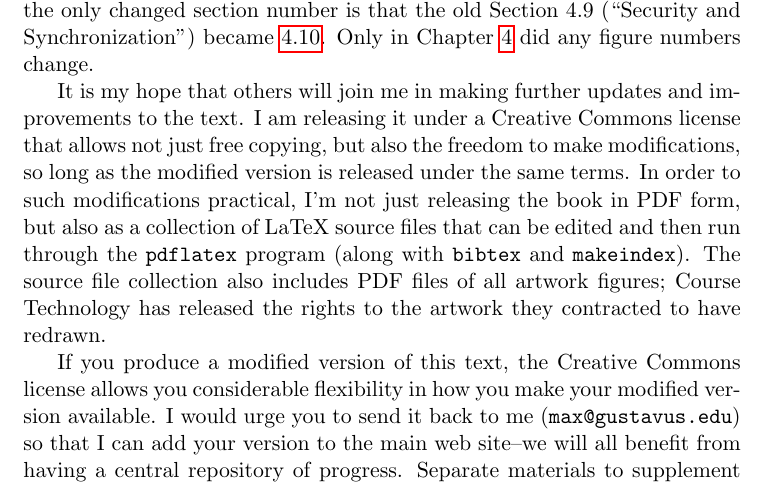
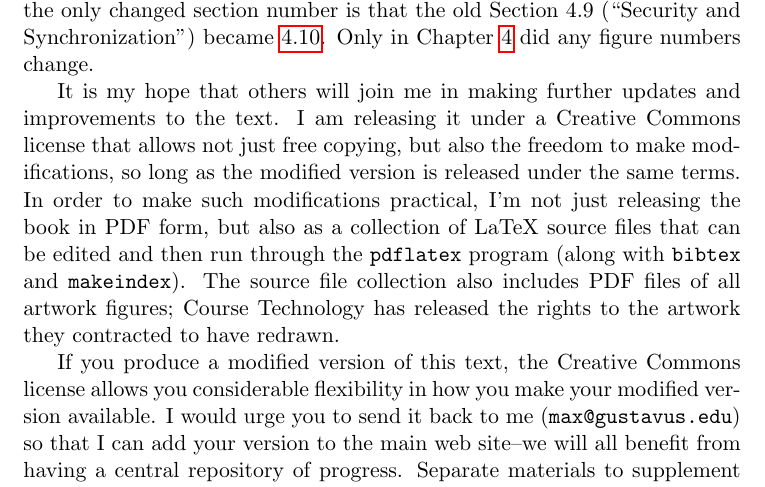
Before and after one commit to Max-Hailperin/Operating-Systems-and-Middleware--Supporting-Controlled-Interaction, a LaTeX thesis (os-book.tex, which reads preface.tex): part of page 18 of 400, cut so that both start at the same text. Compiled offline with pdfLaTeX.

Commit message:
fixes #20

```diff
--- a/preface.tex
+++ b/preface.tex
@@ -315,7 +315,7 @@ the first edition; rather than being a thorough update, it is aimed at three nar
 
 In focusing on these limited goals, a key objective was to maintain as much compatibility with the first edition as possible.  Although page numbering changed, most other numbers stayed the same.  All new exercises and projects were added to the end of the corresponding lists for that reason.  The only newly added section, \ref{nonblocking-synchronization-section}, is near the end of its chapter; thus, the only changed section number is that the old Section~4.9 (``Security and Synchronization'') became \ref{synchronization-and-security-section}.  Only in Chapter \ref{synchronization-chapter} did any figure numbers change.
 
-It is my hope that others will join me in making further updates and improvements to the text.  I am releasing it under a Creative Commons license that allows not just free copying, but also the freedom to make modifications, so long as the modified version is released under the same terms.  In order to such modifications practical, I'm not just releasing the book in PDF form, but also as a collection of LaTeX source files that can be edited and then run through the \texttt{pdflatex} program (along with \texttt{bibtex} and \texttt{makeindex}).  The source file collection also includes PDF files of all artwork figures; Course Technology has released the rights to the artwork they contracted to have redrawn.
+It is my hope that others will join me in making further updates and improvements to the text.  I am releasing it under a Creative Commons license that allows not just free copying, but also the freedom to make modifications, so long as the modified version is released under the same terms.  In order to make such modifications practical, I'm not just releasing the book in PDF form, but also as a collection of LaTeX source files that can be edited and then run through the \texttt{pdflatex} program (along with \texttt{bibtex} and \texttt{makeindex}).  The source file collection also includes PDF files of all artwork figures; Course Technology has released the rights to the artwork they contracted to have redrawn.
 
 If you produce a modified version of this text, the Creative Commons license allows you considerable flexibility in how you make your modified version available.  I would urge you to send it back to me (\verb|max@gustavus.edu|) so that I can add your version to the main web site--we will all benefit from having a central repository of progress.  Separate materials to supplement the text would also be welcome.  One category that occurs to me is animations or screencasts; the static figures in the text are rather limited. Another worthwhile project would be to transform the text into a more contribution-friendly form, such as a wiki.
 
```
